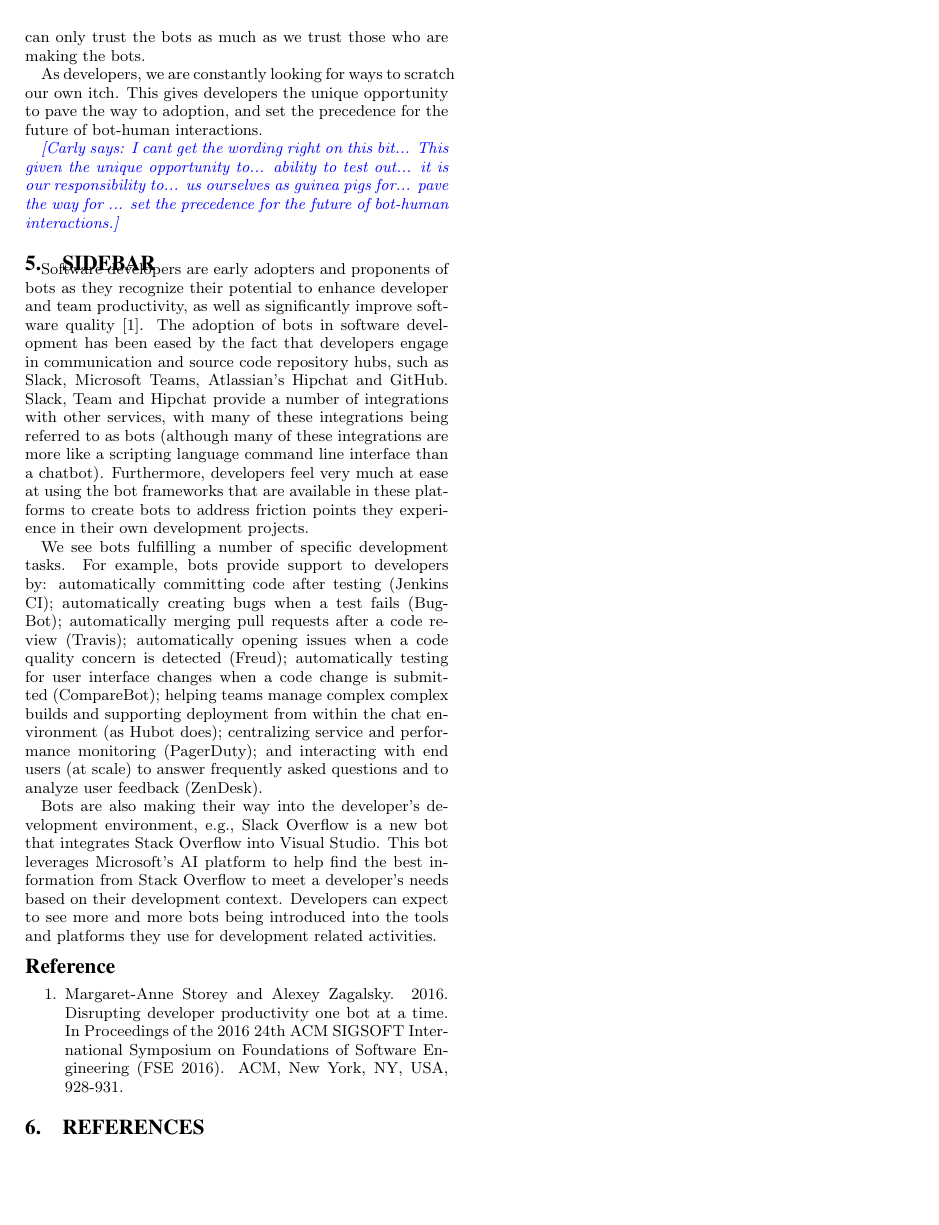
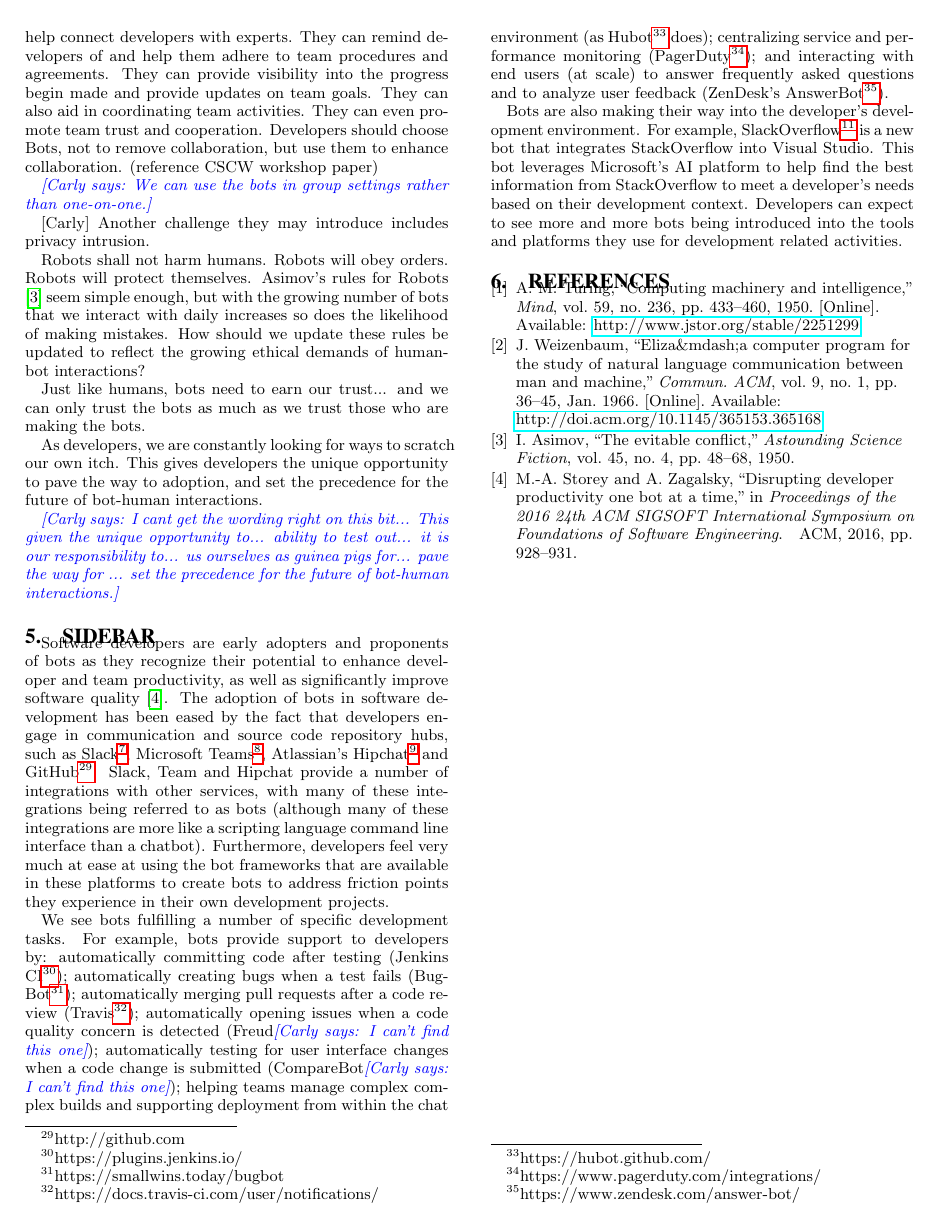
Before and after one commit to margaretstorey/ieee-sw-bots, a LaTeX paper (ieeeswbots.tex, which reads bot_paper.bib): page 4 of 4. Compiled offline with pdfLaTeX.

Commit message:
Added references

```diff
--- a/bot_paper.bib
+++ b/bot_paper.bib
@@ -126,3 +126,34 @@
   year={2017},
   organization={ACM}
 }
+
+@article{Turing-1950,
+ ISSN = {00264423, 14602113},
+ URL = {http://www.jstor.org/stable/2251299},
+ author = {A. M. Turing},
+ journal = {Mind},
+ number = {236},
+ pages = {433-460},
+ publisher = {[Oxford University Press, Mind Association]},
+ title = {Computing Machinery and Intelligence},
+ volume = {59},
+ year = {1950}
+}
+
+
+@article{Weizenbaum:1966:ECP:365153.365168,
+ author = {Weizenbaum, Joseph},
+ title = {ELIZA\&Mdash;a Computer Program for the Study of Natural Language Communication Between Man and Machine},
+ journal = {Commun. ACM},
+ issue_date = {Jan. 1966},
+ volume = {9},
+ number = {1},
+ month = jan,
+ year = {1966},
+ issn = {0001-0782},
+ pages = {36--45},
+ numpages = {10},
+ url = {http://doi.acm.org/10.1145/365153.365168},
+ doi = {10.1145/365153.365168},
+ acmid = {365168},
+ publisher = {ACM},
@@ -128,0 +168,8 @@
+  volume={45},
+  number={4},
+  pages={48--68},
+  year={1950}
+}
+
+@inproceedings{storey2016disrupting,
+  title={Disrupting developer productivity one bot at a time},
@@ -128,0 +179,3 @@
+  year={2016},
+  organization={ACM}
+}
--- a/ieeeswbots.tex
+++ b/ieeeswbots.tex
@@ -330,7 +329,7 @@ We call out this domain in the sidebar because to quote Joel Splosky from StackO
 	[Carly]
 	Another challenge they may introduce includes privacy intrusion.
 
-	Robots shall not harm humans. Robots will obey orders. Robots will protect themselves.  Asimov's rules for Robots [X] seem simple enough, but with the growing number of bots that we interact with daily increases so does the likelihood of making mistakes. How should we update these rules be updated to reflect the growing ethical demands of human-bot interactions?
+	Robots shall not harm humans. Robots will obey orders. Robots will protect themselves.  Asimov's rules for Robots \cite{asimov1950evitable} seem simple enough, but with the growing number of bots that we interact with daily increases so does the likelihood of making mistakes. How should we update these rules be updated to reflect the growing ethical demands of human-bot interactions?
 
 	Just like humans, bots need to earn our trust... and we can only trust the bots as much as we trust those who are making the bots.
 
@@ -345,32 +344,32 @@ We call out this domain in the sidebar because to quote Joel Splosky from StackO
 
 % [Peggy]
 % why bots in SE
-Software developers are early adopters and proponents of bots as they recognize their potential to enhance developer and team productivity, as well as significantly improve software quality [1].
+Software developers are early adopters and proponents of bots as they recognize their potential to enhance developer and team productivity, as well as significantly improve software quality \cite{storey2016disrupting}.
 % why so much adoption in SE; and some not really bots
-The adoption of bots in software development has been eased by the fact that developers engage in communication and source code repository hubs, such as Slack, Microsoft Teams, Atlassian's Hipchat and GitHub.  Slack, Team and Hipchat provide a number of integrations with other services, with many of these integrations being referred to as bots (although many of these integrations are more like a scripting language command line interface than a chatbot).
+The adoption of bots in software development has been eased by the fact that developers engage in communication and source code repository hubs, such as Slack\footref{Slack}, Microsoft Teams\footref{Teams}, Atlassian's Hipchat\footref{Hipchat} and GitHub\footnote{http://github.com}.  Slack, Team and Hipchat provide a number of integrations with other services, with many of these integrations being referred to as bots (although many of these integrations are more like a scripting language command line interface than a chatbot).
 Furthermore, developers feel very much at ease at using the bot frameworks that are available in these platforms to create bots to address friction points they experience in their own development projects.
 
 We see bots fulfilling a number of specific development tasks. For example, bots provide support to developers by:
 %\begin{itemize}
 %\item
-automatically committing code after testing (Jenkins CI);
-automatically creating bugs when a test fails (BugBot);
-automatically merging pull requests after a code review (Travis);
-automatically opening issues when a code quality concern is detected (Freud);
-automatically testing for user interface changes when a code change is submitted (CompareBot);
-helping teams manage complex complex builds and supporting deployment from within the chat environment (as Hubot does);
-centralizing service and performance monitoring (PagerDuty);
-and interacting with end users (at scale) to answer frequently asked questions and to analyze user feedback (ZenDesk).
+automatically committing code after testing (Jenkins CI\footnote{https://plugins.jenkins.io/});
+automatically creating bugs when a test fails (BugBot\footnote{https://smallwins.today/bugbot});
+automatically merging pull requests after a code review (Travis\footnote{https://docs.travis-ci.com/user/notifications/});
+automatically opening issues when a code quality concern is detected (Freud\cl{I can't find this one});
+automatically testing for user interface changes when a code change is submitted (CompareBot\cl{I can't find this one});
+helping teams manage complex complex builds and supporting deployment from within the chat environment (as Hubot\footnote{https://hubot.github.com/} does);
+centralizing service and performance monitoring (PagerDuty\footnote{https://www.pagerduty.com/integrations/});
+and interacting with end users (at scale) to answer frequently asked questions and to analyze user feedback (ZenDesk's AnswerBot\footnote{https://www.zendesk.com/answer-bot/}).
 %\end{itemize}
 
-Bots are also making their way into the developer's development environment, e.g., Slack Overflow is a new bot that integrates Stack Overflow into Visual Studio.  This bot leverages Microsoft's AI platform to help find the best information from Stack Overflow to meet a developer's needs based on their development context.
+Bots are also making their way into the developer's development environment. For example, SlackOverflow\footref{StackOverflow} is a new bot that integrates StackOverflow into Visual Studio.  This bot leverages Microsoft's AI platform to help find the best information from StackOverflow to meet a developer's needs based on their development context.
 Developers can expect to see more and more bots being introduced into the tools and platforms they use for development related activities.
 
-\noindent
-\subsection*{Reference}
-\begin{enumerate}
-\item Margaret-Anne Storey and Alexey Zagalsky. 2016. Disrupting developer productivity one bot at a time. In Proceedings of the 2016 24th ACM SIGSOFT International Symposium on Foundations of Software Engineering (FSE 2016). ACM, New York, NY, USA, 928-931.
-\end{enumerate}
+% \noindent
+% \subsection*{Reference}
+% \begin{enumerate}
+% \item Margaret-Anne Storey and Alexey Zagalsky. 2016. Disrupting developer productivity one bot at a time. In Proceedings of the 2016 24th ACM SIGSOFT International Symposium on Foundations of Software Engineering (FSE 2016). ACM, New York, NY, USA, 928-931.
+% \end{enumerate}
 
 
 
@@ -385,7 +384,7 @@ Developers can expect to see more and more bots being introduced into the tools
 % initial runs of your .tex file to
 % produce the bibliography for the citations in your paper.
 \bibliographystyle{IEEEtran}
-\bibliography{IEEEabrv,ieeesw2016} % sigproc.bib is the name of the Bibliography in this case
+\bibliography{bot_paper} % sigproc.bib is the name of the Bibliography in this case
 
 %\input{bios.tex}
 
```
Also changed, not shown: bot_paper.bib (11 more changed lines), ieeeswbots.tex (27 more changed lines).
